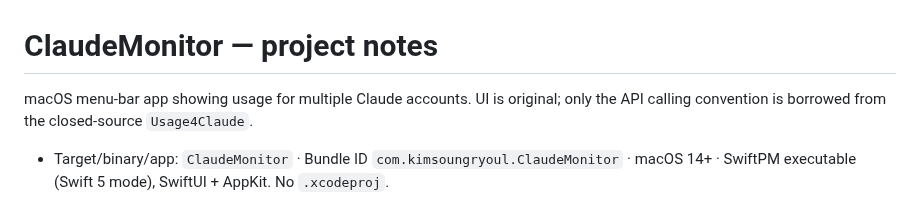
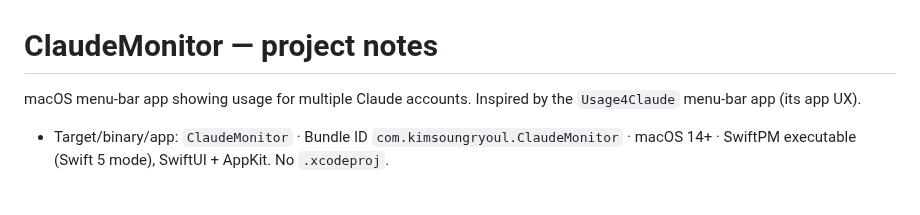
Before and after one commit to KimSoungRyoul/ClaudeMonitor, a Markdown page: CLAUDE.md, the part around the change. Drawn GitHub-style.

```diff
--- a/CLAUDE.md
+++ b/CLAUDE.md
@@ -1,6 +1,6 @@
 # ClaudeMonitor — project notes
 
-macOS menu-bar app showing usage for multiple Claude accounts. UI is original; only the API calling convention is borrowed from the closed-source `Usage4Claude`.
+macOS menu-bar app showing usage for multiple Claude accounts. Inspired by the `Usage4Claude` menu-bar app (its app UX).
 
 - Target/binary/app: `ClaudeMonitor` · Bundle ID `com.kimsoungryoul.ClaudeMonitor` · macOS 14+ · SwiftPM executable (Swift 5 mode), SwiftUI + AppKit. No `.xcodeproj`.
 
```
Also changed, not shown: README.md (+5 -1 lines), docs/preview-en.png, docs/preview-ko.png, 3 other files.
